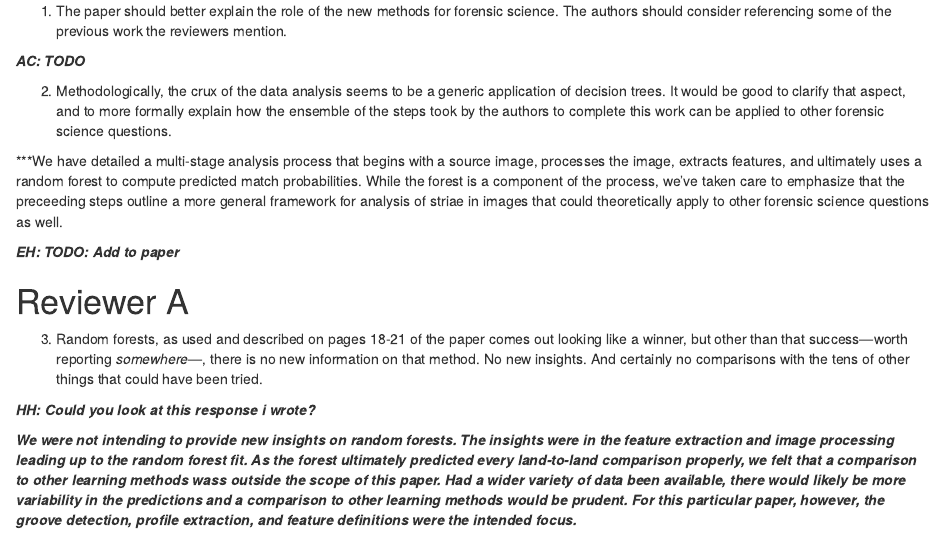
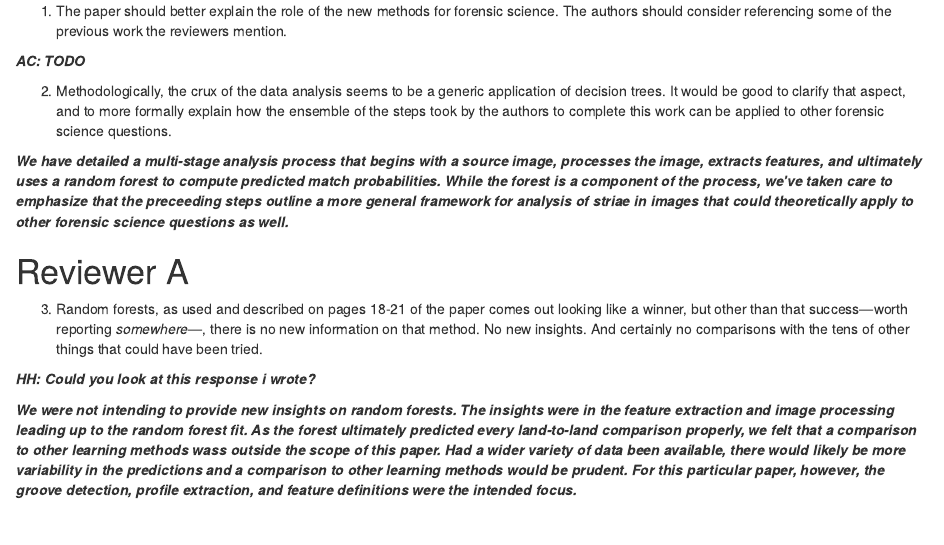
Before and after one commit to erichare/imaging-paper, an R Markdown document (revision/response.Rmd): the page in a window 1100 px wide, from 190 px down. The pictures show the output file revision/response.html that the author committed with the source, opened offline.

```diff
--- a/revision/response.Rmd
+++ b/revision/response.Rmd
@@ -13,9 +13,7 @@
 
 2. Methodologically, the crux of the data analysis seems to be a generic application of decision trees. It would be good to clarify that aspect, and to more formally explain how the ensemble of the steps took by the authors to complete this work can be applied to other forensic science questions.
 
-***We have detailed a multi-stage analysis process that begins with a source image, processes the image, extracts features, and ultimately uses a random forest to compute predicted match probabilities. While the forest is a component of the process, we've taken care to emphasize that the preceeding steps outline a more general framework for analysis of striae in images that could theoretically apply to other forensic science questions as well.
-
-***EH: TODO: Add to paper***
+***We have detailed a multi-stage analysis process that begins with a source image, processes the image, extracts features, and ultimately uses a random forest to compute predicted match probabilities. While the forest is a component of the process, we've taken care to emphasize that the preceeding steps outline a more general framework for analysis of striae in images that could theoretically apply to other forensic science questions as well.***
 
 # Reviewer A
 
```
Also changed, not shown: revision/response.html, 1 other file.
